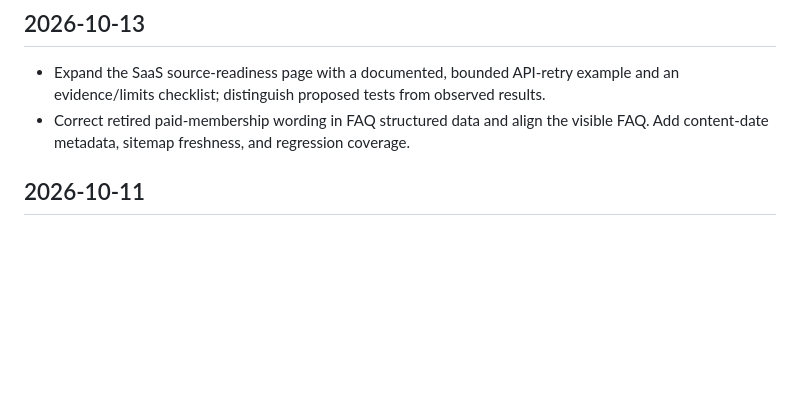
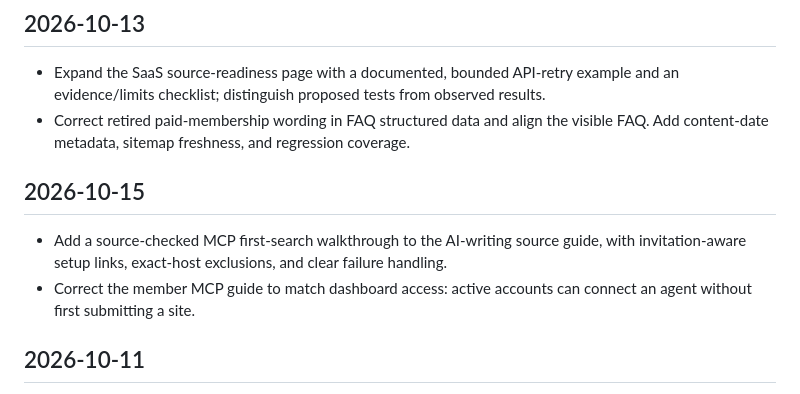
Before and after one commit to LVTD-LLC/citeguild, a Markdown page: CHANGELOG.md, the part around the change. Drawn GitHub-style; blank space fills up the shorter version.

Commit message:
Add MCP first-search walkthrough to source selection guide (#88)
Co-authored-by: Scribe <scribe@gregagi.com>

```diff
--- a/CHANGELOG.md
+++ b/CHANGELOG.md
@@ -2,6 +2,11 @@
 
 - Expand the SaaS source-readiness page with a documented, bounded API-retry example and an evidence/limits checklist; distinguish proposed tests from observed results.
 - Correct retired paid-membership wording in FAQ structured data and align the visible FAQ. Add content-date metadata, sitemap freshness, and regression coverage.
+
+## 2026-10-15
+
+- Add a source-checked MCP first-search walkthrough to the AI-writing source guide, with invitation-aware setup links, exact-host exclusions, and clear failure handling.
+- Correct the member MCP guide to match dashboard access: active accounts can connect an agent without first submitting a site.
 
 ## 2026-10-11
 
```
Also changed, not shown: 2 other files.
